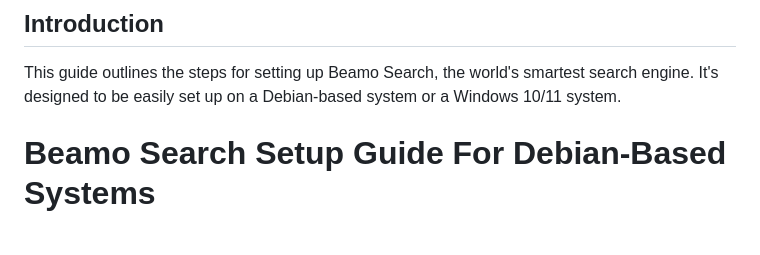
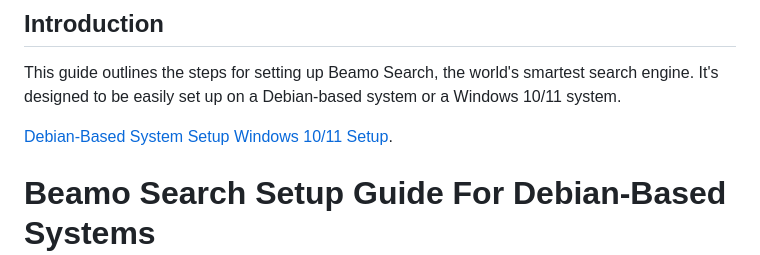
Before and after one commit to BeamoAI/Beamo-Search, a Markdown page: README.md, the part around the change. Drawn GitHub-style; blank space fills up the shorter version.

Commit message:
Added Different Setup Links For Ease of Access

```diff
--- a/README.md
+++ b/README.md
@@ -3,6 +3,9 @@ This GitHub project, Beamo Search, is licensed under the Creative Commons Attrib
 
 ## Introduction
 This guide outlines the steps for setting up Beamo Search, the world's smartest search engine. It's designed to be easily set up on a Debian-based system or a Windows 10/11 system.
+
+[Debian-Based System Setup](#line-10)
+[Windows 10/11 Setup](#line-167).
 
 # Beamo Search Setup Guide For Debian-Based Systems
 
```
